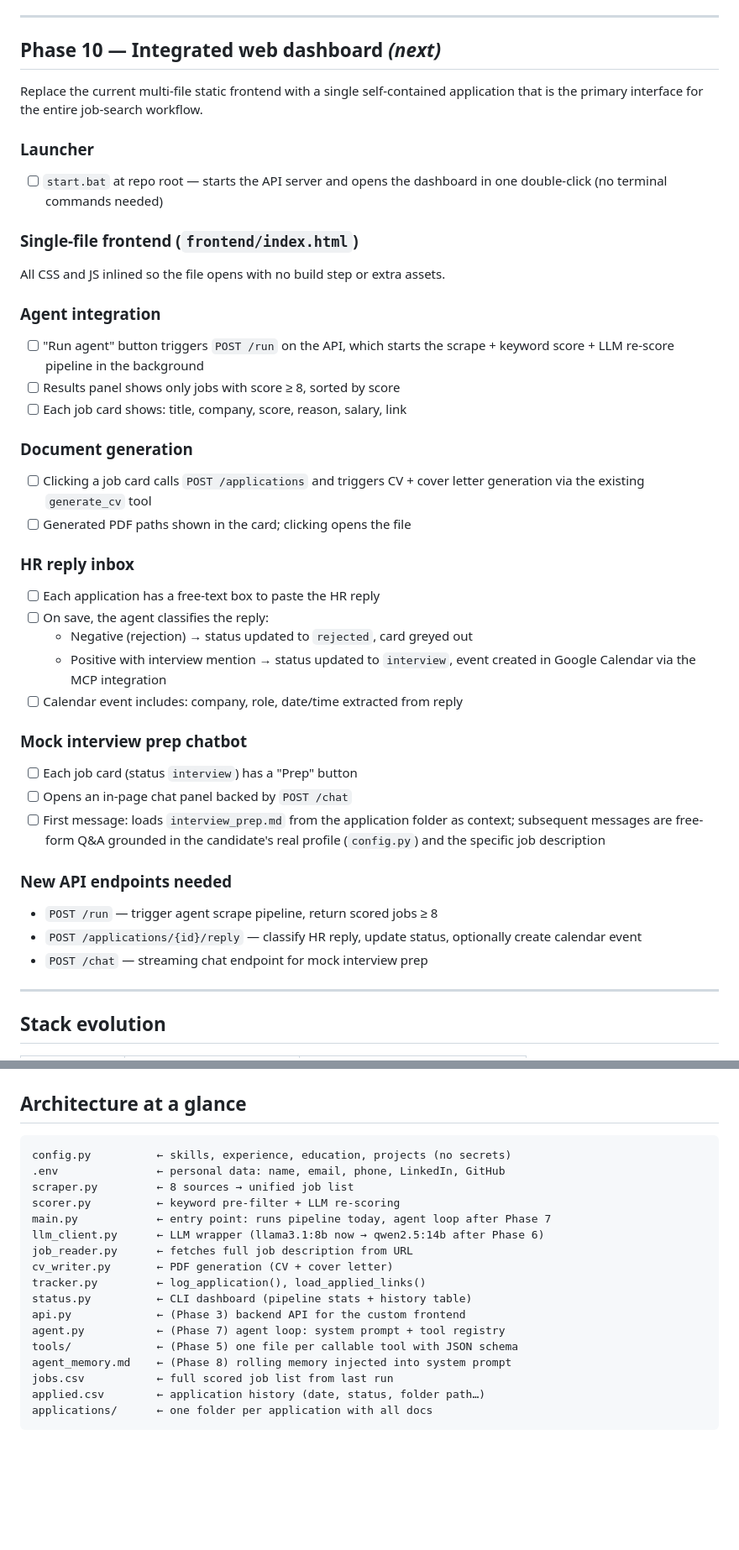
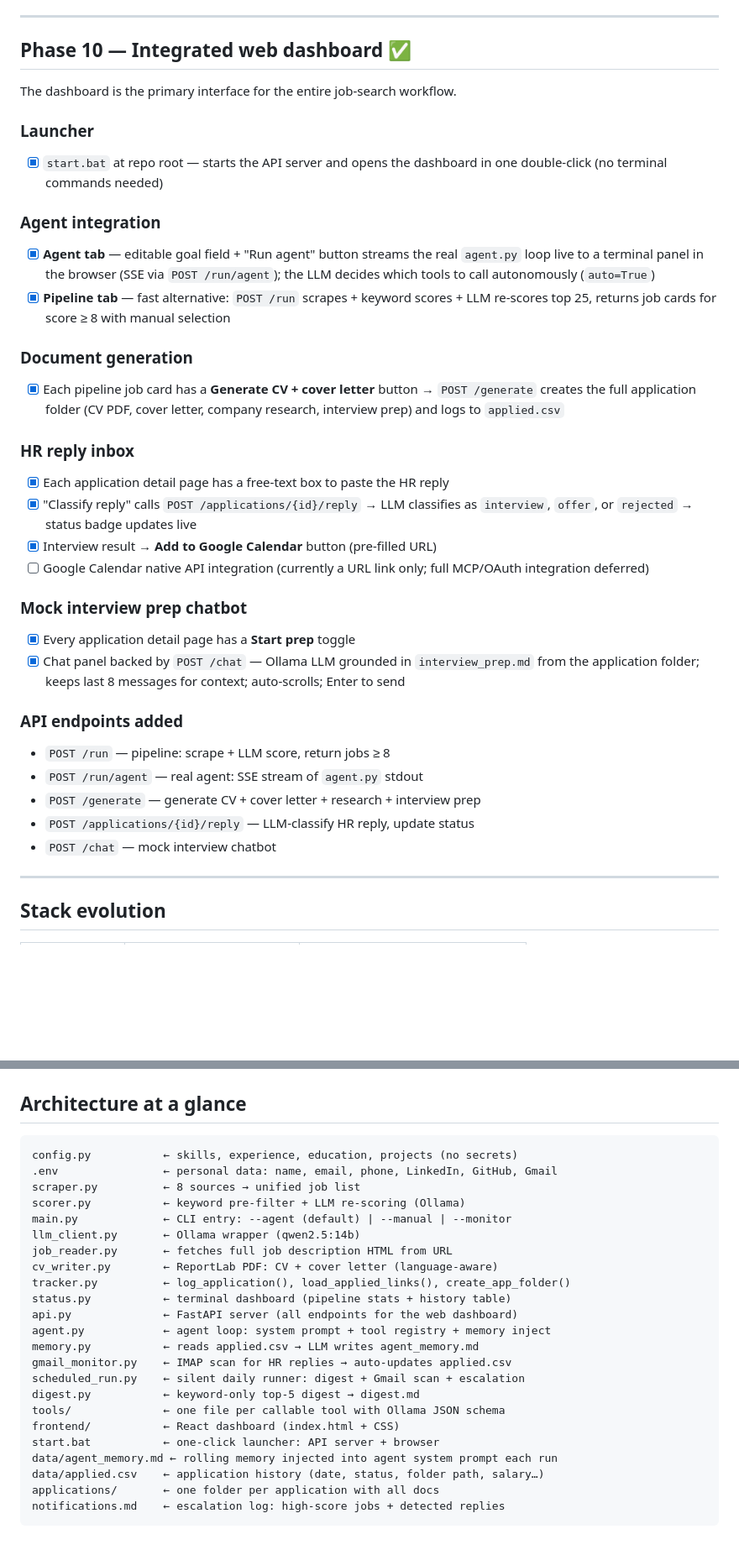
Before and after one commit to Rcerezo-dev/job_agent, a Markdown page: plan.md, 2 parts joined by grey strips. Shown at 84% size. Rendered like a GitHub page; blank space fills up the shorter version.

Commit message:
docs: update plan.md — Phase 10 complete, architecture current

````diff
--- a/plan.md
+++ b/plan.md
@@ -159,49 +159,46 @@ The agent learns from past outcomes across runs.
 
 ---
 
-## Phase 10 — Integrated web dashboard  *(next)*
+## Phase 10 — Integrated web dashboard  ✅
 
-Replace the current multi-file static frontend with a single self-contained
-application that is the primary interface for the entire job-search workflow.
+The dashboard is the primary interface for the entire job-search workflow.
 
 ### Launcher
-- [ ] `start.bat` at repo root — starts the API server and opens the dashboard
+- [x] `start.bat` at repo root — starts the API server and opens the dashboard
   in one double-click (no terminal commands needed)
 
-### Single-file frontend (`frontend/index.html`)
-All CSS and JS inlined so the file opens with no build step or extra assets.
-
 ### Agent integration
-- [ ] "Run agent" button triggers `POST /run` on the API, which starts the
-  scrape + keyword score + LLM re-score pipeline in the background
-- [ ] Results panel shows only jobs with score ≥ 8, sorted by score
-- [ ] Each job card shows: title, company, score, reason, salary, link
+- [x] **Agent tab** — editable goal field + "Run agent" button streams the real
+  `agent.py` loop live to a terminal panel in the browser (SSE via `POST /run/agent`);
+  the LLM decides which tools to call autonomously (`auto=True`)
+- [x] **Pipeline tab** — fast alternative: `POST /run` scrapes + keyword scores +
+  LLM re-scores top 25, returns job cards for score ≥ 8 with manual selection
 
 ### Document generation
-- [ ] Clicking a job card calls `POST /applications` and triggers CV + cover
-  letter generation via the existing `generate_cv` tool
-- [ ] Generated PDF paths shown in the card; clicking opens the file
+- [x] Each pipeline job card has a **Generate CV + cover letter** button →
+  `POST /generate` creates the full application folder (CV PDF, cover letter,
+  company research, interview prep) and logs to `applied.csv`
 
 ### HR reply inbox
-- [ ] Each application has a free-text box to paste the HR reply
-- [ ] On save, the agent classifies the reply:
-  - Negative (rejection) → status updated to `rejected`, card greyed out
-  - Positive with interview mention → status updated to `interview`,
-    event created in Google Calendar via the MCP integration
-- [ ] Calendar event includes: company, role, date/time extracted from reply
+- [x] Each application detail page has a free-text box to paste the HR reply
+- [x] "Classify reply" calls `POST /applications/{id}/reply` → LLM classifies
+  as `interview`, `offer`, or `rejected` → status badge updates live
+- [x] Interview result → **Add to Google Calendar** button (pre-filled URL)
+- [ ] Google Calendar native API integration (currently a URL link only;
+  full MCP/OAuth integration deferred)
 
 ### Mock interview prep chatbot
-- [ ] Each job card (status `interview`) has a "Prep" button
-- [ ] Opens an in-page chat panel backed by `POST /chat`
-- [ ] First message: loads `interview_prep.md` from the application folder
-  as context; subsequent messages are free-form Q&A grounded in the
-  candidate's real profile (`config.py`) and the specific job description
+- [x] Every application detail page has a **Start prep** toggle
+- [x] Chat panel backed by `POST /chat` — Ollama LLM grounded in
+  `interview_prep.md` from the application folder; keeps last 8 messages
+  for context; auto-scrolls; Enter to send
 
-### New API endpoints needed
-- `POST /run` — trigger agent scrape pipeline, return scored jobs ≥ 8
-- `POST /applications/{id}/reply` — classify HR reply, update status,
-  optionally create calendar event
-- `POST /chat` — streaming chat endpoint for mock interview prep
+### API endpoints added
+- `POST /run` — pipeline: scrape + LLM score, return jobs ≥ 8
+- `POST /run/agent` — real agent: SSE stream of `agent.py` stdout
+- `POST /generate` — generate CV + cover letter + research + interview prep
+- `POST /applications/{id}/reply` — LLM-classify HR reply, update status
+- `POST /chat` — mock interview chatbot
 
 ---
 
@@ -220,21 +217,27 @@ All CSS and JS inlined so the file opens with no build step or extra assets.
 ## Architecture at a glance
 
 ```
-config.py          ← skills, experience, education, projects (no secrets)
-.env               ← personal data: name, email, phone, LinkedIn, GitHub
-scraper.py         ← 8 sources → unified job list
-scorer.py          ← keyword pre-filter + LLM re-scoring
-main.py            ← entry point: runs pipeline today, agent loop after Phase 7
-llm_client.py      ← LLM wrapper (llama3.1:8b now → qwen2.5:14b after Phase 6)
-job_reader.py      ← fetches full job description from URL
-cv_writer.py       ← PDF generation (CV + cover letter)
-tracker.py         ← log_application(), load_applied_links()
-status.py          ← CLI dashboard (pipeline stats + history table)
-api.py             ← (Phase 3) backend API for the custom frontend
-agent.py           ← (Phase 7) agent loop: system prompt + tool registry
-tools/             ← (Phase 5) one file per callable tool with JSON schema
-agent_memory.md    ← (Phase 8) rolling memory injected into system prompt
-jobs.csv           ← full scored job list from last run
-applied.csv        ← application history (date, status, folder path…)
-applications/      ← one folder per application with all docs
+config.py           ← skills, experience, education, projects (no secrets)
+.env                ← personal data: name, email, phone, LinkedIn, GitHub, Gmail
+scraper.py          ← 8 sources → unified job list
+scorer.py           ← keyword pre-filter + LLM re-scoring (Ollama)
+main.py             ← CLI entry: --agent (default) | --manual | --monitor
+llm_client.py       ← Ollama wrapper (qwen2.5:14b)
+job_reader.py       ← fetches full job description HTML from URL
+cv_writer.py        ← ReportLab PDF: CV + cover letter (language-aware)
+tracker.py          ← log_application(), load_applied_links(), create_app_folder()
+status.py           ← terminal dashboard (pipeline stats + history table)
+api.py              ← FastAPI server (all endpoints for the web dashboard)
+agent.py            ← agent loop: system prompt + tool registry + memory inject
+memory.py           ← reads applied.csv → LLM writes agent_memory.md
+gmail_monitor.py    ← IMAP scan for HR replies → auto-updates applied.csv
+scheduled_run.py    ← silent daily runner: digest + Gmail scan + escalation
+digest.py           ← keyword-only top-5 digest → digest.md
+tools/              ← one file per callable tool with Ollama JSON schema
+frontend/           ← React dashboard (index.html + CSS)
+start.bat           ← one-click launcher: API server + browser
+data/agent_memory.md ← rolling memory injected into agent system prompt each run
+data/applied.csv    ← application history (date, status, folder path, salary…)
+applications/       ← one folder per application with all docs
+notifications.md    ← escalation log: high-score jobs + detected replies
 ```
````
